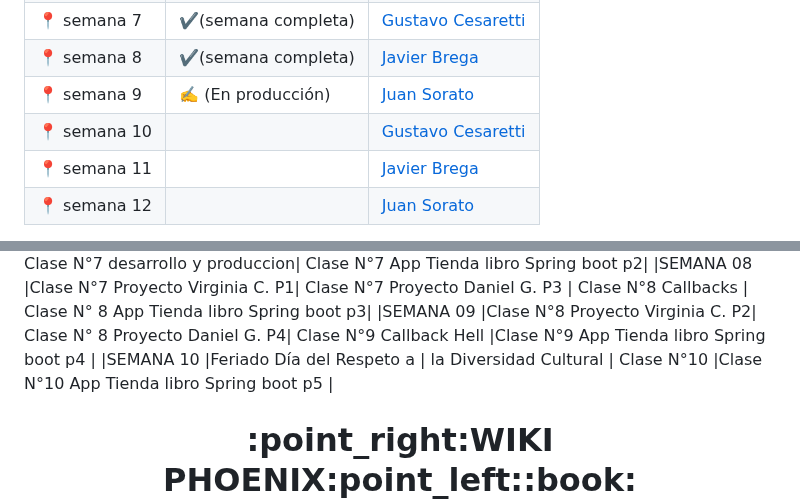
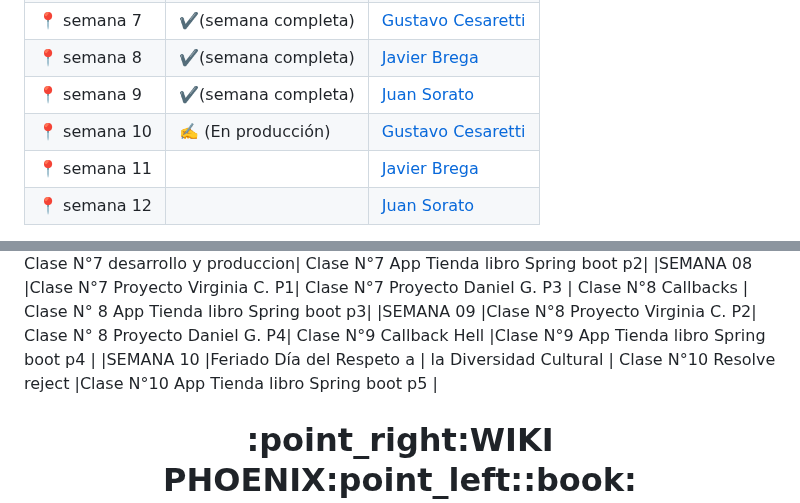
Before and after one commit to CodeSystem2022/Phoenix_DevLab_4Semestre, a Markdown page: README.md, 2 parts joined by grey strips. GitHub-like rendering.

```diff
--- a/README.md
+++ b/README.md
@@ -26,8 +26,8 @@
 | 📍  semana 6  |  ✔️(semana completa)  |[Juan Sorato](https://github.com/Juanisorato21)|
 | 📍  semana 7  |✔️(semana completa)  |[Gustavo Cesaretti](https://github.com/Guzce) |
 | 📍  semana 8  | ✔️(semana completa)   |[Javier Brega](https://github.com/javierbrega) |
-| 📍  semana 9  |   ✍️  (En producción) |[Juan Sorato](https://github.com/Juanisorato21)|
-| 📍  semana 10 |                       |[Gustavo Cesaretti](https://github.com/Guzce) |
+| 📍  semana 9  | ✔️(semana completa)   |[Juan Sorato](https://github.com/Juanisorato21)|
+| 📍  semana 10 |   ✍️  (En producción)  |[Gustavo Cesaretti](https://github.com/Guzce) |
 | 📍  semana 11 |                       |[Javier Brega](https://github.com/javierbrega) |
 | 📍  semana 12 |                       |[Juan Sorato](https://github.com/Juanisorato21)|
 
@@ -43,7 +43,7 @@
 |SEMANA 07      |Clase N°6 Profundizando en str    | Clase N°6 Proyecto Daniel G. P2 | Clase N°7 desarrollo y produccion| Clase N°7 App Tienda libro Spring boot p2|
 |SEMANA 08      |Clase N°7  Proyecto Virginia C. P1| Clase N°7 Proyecto Daniel G. P3 | Clase N°8 Callbacks             | Clase N° 8 App Tienda libro Spring boot p3|
 |SEMANA 09      |Clase N°8  Proyecto Virginia C. P2| Clase N° 8 Proyecto Daniel G. P4| Clase N°9 Callback Hell         |Clase N°9 App Tienda libro Spring boot p4  |
-|SEMANA 10      |Feriado Día del Respeto a         | la Diversidad Cultural          | Clase N°10                      |Clase N°10 App Tienda libro Spring boot p5 |
+|SEMANA 10      |Feriado Día del Respeto a         | la Diversidad Cultural          | Clase N°10 Resolve reject       |Clase N°10 App Tienda libro Spring boot p5 |
 
 <h1 align="center">:point_right:WIKI PHOENIX:point_left::book:</h1>
 
```
